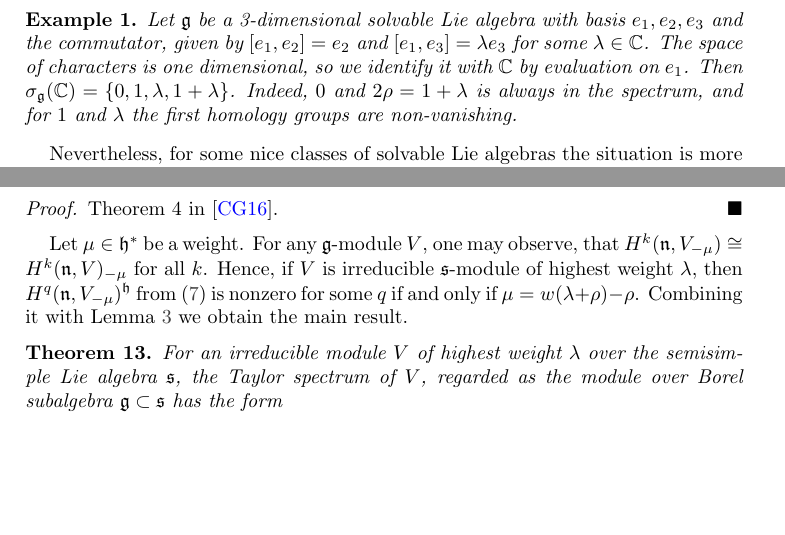
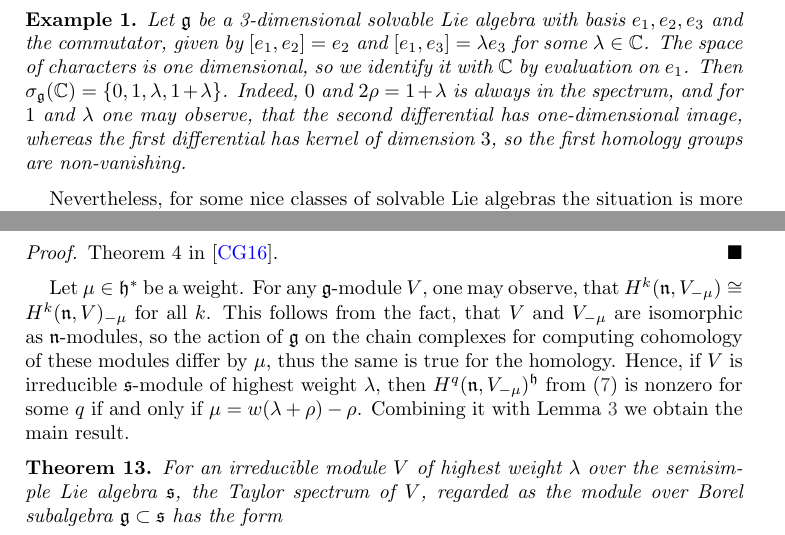
Before and after one commit to bilichboris/Lie_Taylor_sp, a LaTeX paper (tex/main.tex, which reads tex/solvable.tex): two parts of pages 8 and 9 of 10 before the commit and two parts of pages 8 and 9 of 11 after it, joined at a grey line, cut so that both start at the same text, the shorter picture padded with empty space. Compiled offline with pdfLaTeX.

Commit message:
Few corrections

```diff
--- a/tex/solvable.tex
+++ b/tex/solvable.tex
@@ -43,8 +44,9 @@ generally, there is often more than one element in the spectrum of $\CC$.
    commutator, given by $[e_1, e_2] = e_2$ and $[e_1, e_3] = \lambda e_3$ for some $\lambda \in
    \CC$. The space of characters is one dimensional, so we identify it with $\CC$ by evaluation on
    $e_1$. Then $\sigma_\lieg(\CC) = \{0,1,\lambda, 1 + \lambda\}$. Indeed, $0$ and $2\rho = 1 +
-   \lambda$ is always in the spectrum, and for $1$ and $\lambda$ the first homology groups are
-   non-vanishing.
+   \lambda$ is always in the spectrum, and for $1$ and $\lambda$ one may observe, that the second
+   differential has one-dimensional image, whereas the first differential has kernel of dimension
+   $3$, so the first homology groups are non-vanishing.
 \end{example}
 
 Nevertheless, for some nice classes of solvable Lie
@@ -132,10 +134,12 @@ semidirect products.
 \end{proof}
 
 Let $\mu \in \lieh^*$ be a weight. For any $\lieg$-module $V$, one may observe, that $H^k(\lien,
-V_{-\mu}) \cong H^k(\lien, V)_{-\mu}$ for all $k$. Hence, if $V$ is irreducible $\lies$-module of
-highest weight $\lambda$, then $H^q(\lien, V_{-\mu})^\lieh$ from (\ref{t:coll:1}) is nonzero for
-some $q$ if and only if $\mu = w(\lambda + \rho) - \rho$. Combining it with Lemma
-$\ref{l:definitions}$ we obtain the main result.
+V_{-\mu}) \cong H^k(\lien, V)_{-\mu}$ for all $k$. This follows from the fact, that $V$ and
+$V_{-\mu}$ are isomorphic as $\lien$-modules, so the action of $\lieg$ on the chain complexes for
+computing cohomology of these modules differ by $\mu$, thus the same is true for the homology.
+Hence, if $V$ is irreducible $\lies$-module of highest weight $\lambda$, then $H^q(\lien,
+V_{-\mu})^\lieh$ from (\ref{t:coll:1}) is nonzero for some $q$ if and only if $\mu = w(\lambda +
+\rho) - \rho$. Combining it with Lemma $\ref{l:definitions}$ we obtain the main result.
 \begin{theorem} \label{t:borelspectrum}
    For an irreducible module $V$ of highest weight $\lambda$ over the semisimple Lie algebra
    $\lies$, the Taylor spectrum of $V$, regarded as the module over Borel subalgebra $\lieg \subset
```
Also changed, not shown: tex/1extensions.tex (+4 -4 lines), tex/main.pdf, tex/solvable.tex (9 more changed lines).
